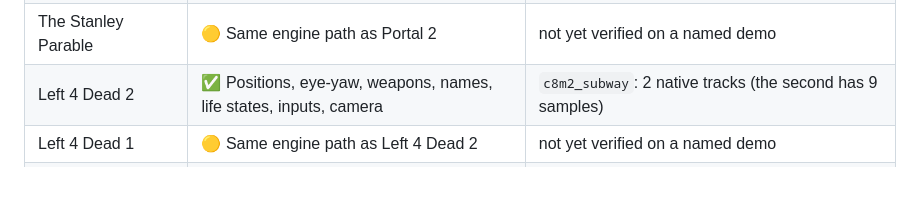
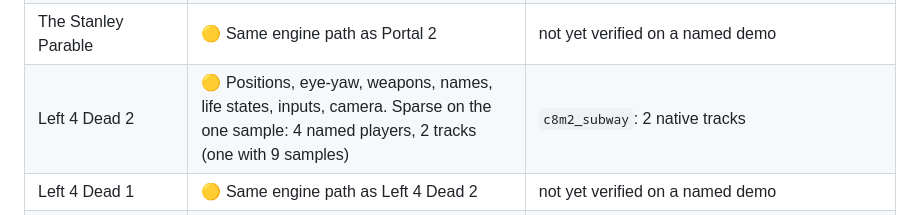
Before and after one commit to programmer1o1/demoscope, a Markdown page: docs/COMPATIBILITY.md, the part around the change. GitHub-like rendering; blank space fills up the shorter version.

Commit message:
COMPATIBILITY: Left 4 Dead 2 is partial

```diff
--- a/docs/COMPATIBILITY.md
+++ b/docs/COMPATIBILITY.md
@@ -45,7 +45,7 @@ with no fallback to the recorder camera.
 | Portal 2 | ✅ Positions, eye-yaw, inputs, incl. mid-game / SAR speedrun recordings. Single-player demos have no networked events, so the event log is empty | Three single-player demos, native, incl. a SAR full-game recording (finale) |
 | Aperture Tag, Portal Stories, Portal Reloaded | 🟡 Same engine path as Portal 2 | not yet verified on a named demo |
 | The Stanley Parable | 🟡 Same engine path as Portal 2 | not yet verified on a named demo |
-| Left 4 Dead 2 | ✅ Positions, eye-yaw, weapons, names, life states, inputs, camera | `c8m2_subway`: 2 native tracks (the second has 9 samples) |
+| Left 4 Dead 2 | 🟡 Positions, eye-yaw, weapons, names, life states, inputs, camera. Sparse on the one sample: 4 named players, 2 tracks (one with 9 samples) | `c8m2_subway`: 2 native tracks |
 | Left 4 Dead 1 | 🟡 Same engine path as Left 4 Dead 2 | not yet verified on a named demo |
 | CS:GO (Source 1, net protocol 13xxx, pre-CS2) | ✅ Positions, angles, life states, weapons, inputs, names, events, grenades, economy, scoreboard | Four demos, 7-11 native tracks each, incl. an `ar_monastery` GOTV match |
 | CS2 | ✅ Positions, names, deaths, events, kill attribution, rounds, grenades, inputs, held weapon, economy, scoreboard, map overlay from `.vpk` | `de_nuke` match (build 10924): 10 tracks, 779k samples, 0 failed packets, 1,544 events. Three more recordings, one on build 10772: 1-11 tracks, 0 failed packets |
```
